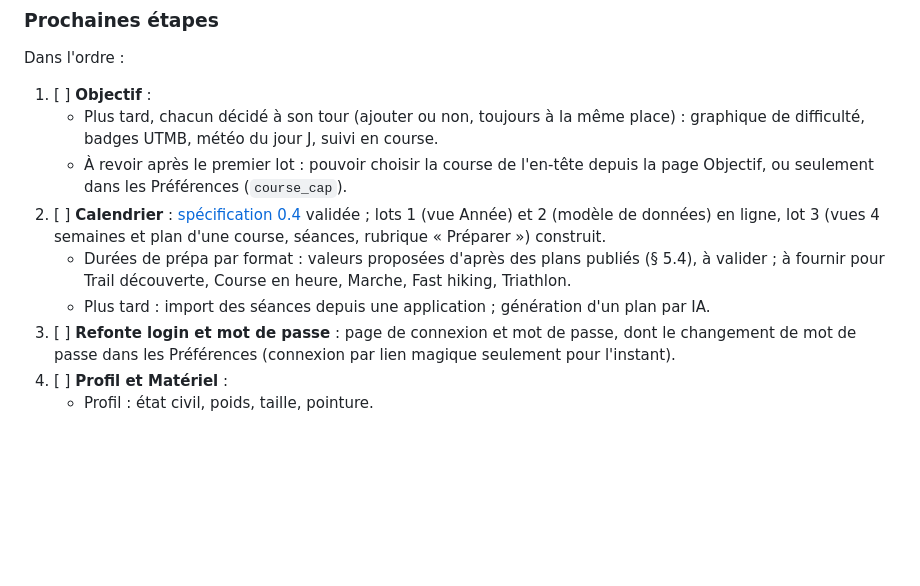
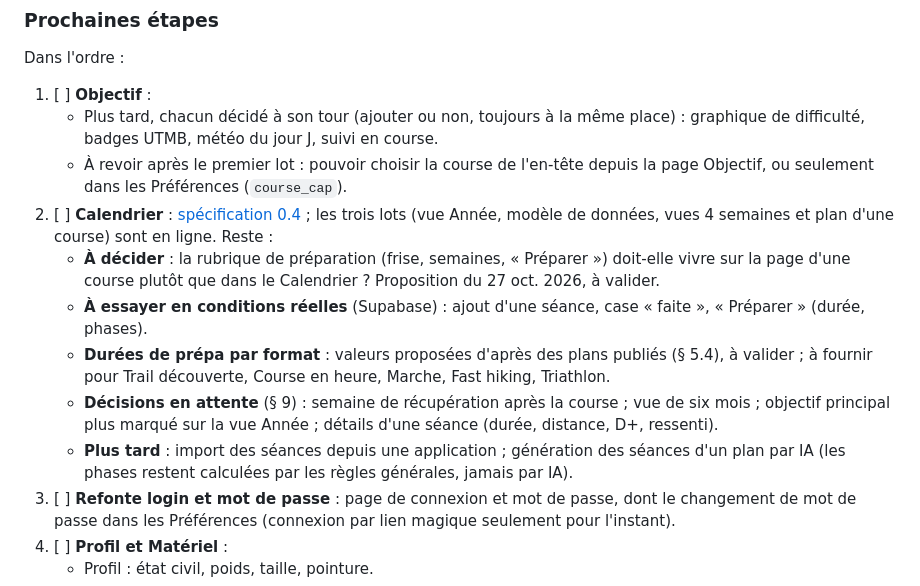
Before and after one commit to sbolleng/myruntools, a Markdown page: docs/README.md, the part around the change. Drawn GitHub-style; blank space fills up the shorter version.

Commit message:
Todo : Calendrier à jour, numérotation des prochaines étapes
Co-Authored-By: Claude Sonnet 5.5 <noreply@anthropic.com>
Claude-Session: https://claude.ai/code/session_01R2uyNKYHuzHmmYSBXUNBx3

```diff
--- a/docs/README.md
+++ b/docs/README.md
@@ -86,9 +86,12 @@ Dans l'ordre :
 1. [ ] **Objectif** :
    - Plus tard, chacun décidé à son tour (ajouter ou non, toujours à la même place) : graphique de difficulté, badges UTMB, météo du jour J, suivi en course.
    - À revoir après le premier lot : pouvoir choisir la course de l'en-tête depuis la page Objectif, ou seulement dans les Préférences (`course_cap`).
-3. [ ] **Calendrier** : [spécification 0.4](module-calendrier-specification.md) validée ; lots 1 (vue Année) et 2 (modèle de données) en ligne, lot 3 (vues 4 semaines et plan d'une course, séances, rubrique « Préparer ») construit.
-   - Durées de prépa par format : valeurs proposées d'après des plans publiés (§ 5.4), à valider ; à fournir pour Trail découverte, Course en heure, Marche, Fast hiking, Triathlon.
-   - Plus tard : import des séances depuis une application ; génération d'un plan par IA.
+2. [ ] **Calendrier** : [spécification 0.4](module-calendrier-specification.md) ; les trois lots (vue Année, modèle de données, vues 4 semaines et plan d'une course) sont en ligne. Reste :
+   - **À décider** : la rubrique de préparation (frise, semaines, « Préparer ») doit-elle vivre sur la page d'une course plutôt que dans le Calendrier ? Proposition du 27 oct. 2026, à valider.
+   - **À essayer en conditions réelles** (Supabase) : ajout d'une séance, case « faite », « Préparer » (durée, phases).
+   - **Durées de prépa par format** : valeurs proposées d'après des plans publiés (§ 5.4), à valider ; à fournir pour Trail découverte, Course en heure, Marche, Fast hiking, Triathlon.
+   - **Décisions en attente** (§ 9) : semaine de récupération après la course ; vue de six mois ; objectif principal plus marqué sur la vue Année ; détails d'une séance (durée, distance, D+, ressenti).
+   - **Plus tard** : import des séances depuis une application ; génération des séances d'un plan par IA (les phases restent calculées par les règles générales, jamais par IA).
 3. [ ] **Refonte login et mot de passe** : page de connexion et mot de passe, dont le changement de mot de passe dans les Préférences (connexion par lien magique seulement pour l'instant).
 4. [ ] **Profil et Matériel** :
    - Profil : état civil, poids, taille, pointure.
```
Also changed, not shown: docs/module-calendrier-specification.md (+1 -1 lines).
